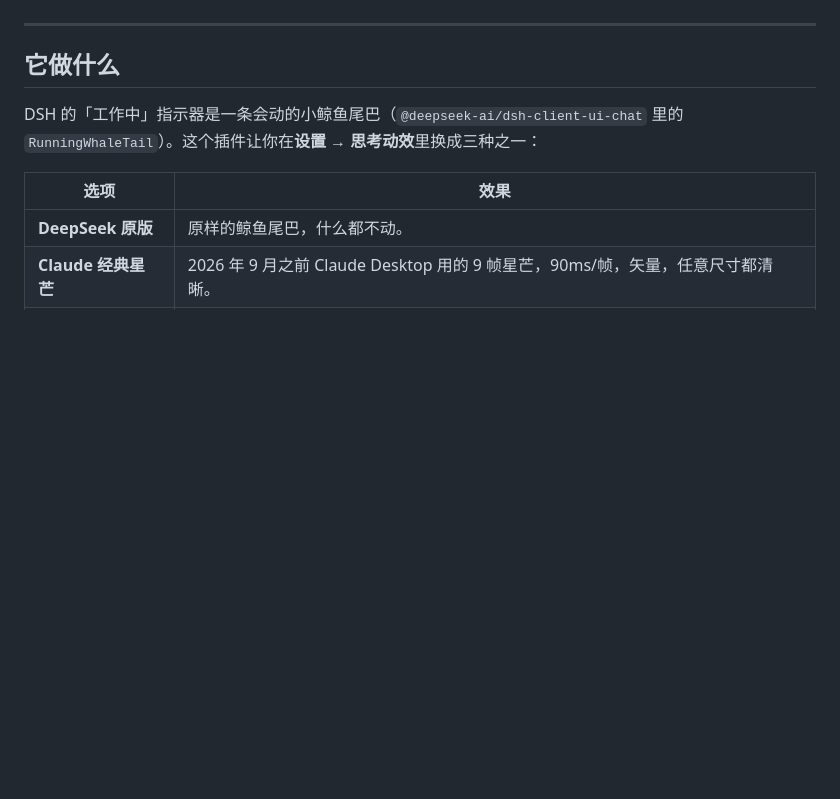
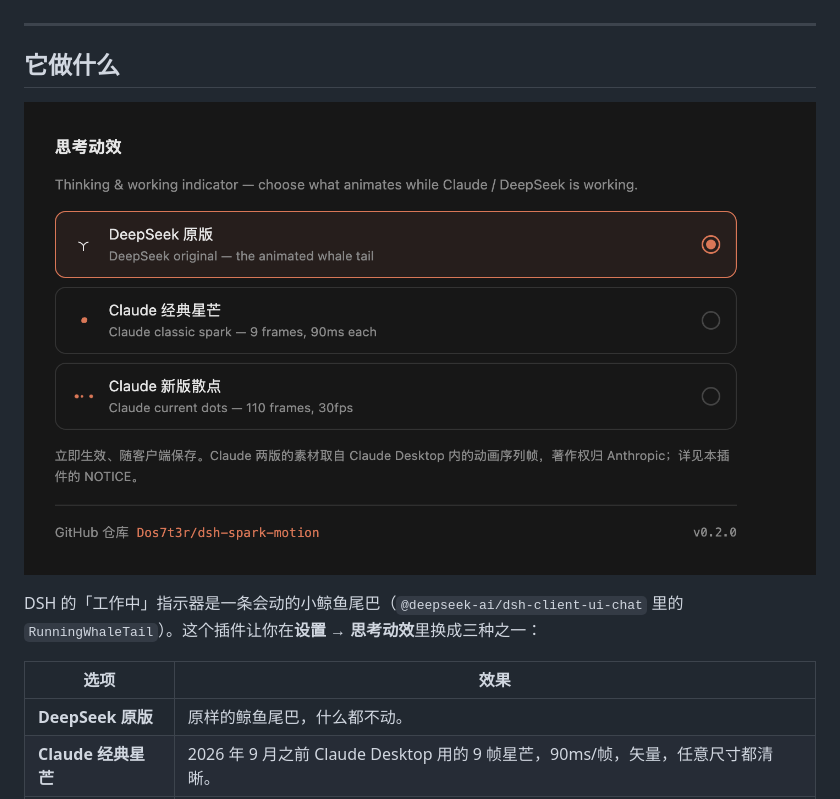
Before and after one commit to Dos7t3r/dsh-spark-motion, a Markdown page: README.zh.md, the part around the change. GitHub-like rendering; pictures changed too: docs/settings-section.png (added); blank space fills up the shorter version.

```diff
--- a/README.zh.md
+++ b/README.zh.md
@@ -7,6 +7,8 @@
 ---
 
 ## 它做什么
+
+![设置页](docs/settings-section.png)
 
 DSH 的「工作中」指示器是一条会动的小鲸鱼尾巴（`@deepseek-ai/dsh-client-ui-chat` 里的 `RunningWhaleTail`）。这个插件让你在**设置 → 思考动效**里换成三种之一：
 
```
Also changed, not shown: README.md (+2 -0 lines).
